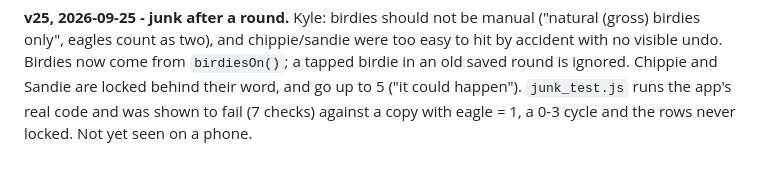
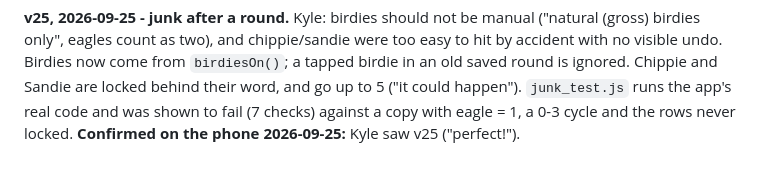
Before and after one commit to kvander369/mixed-up-golf, a Markdown page: docs/GOLF_APP_STATE.md, the part around the change. GitHub-like rendering.

Commit message:
Docs: v25 confirmed on the phone
Co-Authored-By: Claude Opus 5.5 <noreply@anthropic.com>
Claude-Session: https://claude.ai/code/session_01T4sMDEjMiAk6EjSe4Csa93

```diff
--- a/docs/GOLF_APP_STATE.md
+++ b/docs/GOLF_APP_STATE.md
@@ -506,4 +506,4 @@ too easy to hit by accident with no visible undo. Birdies now come from
 Sandie are locked behind their word, and go up to 5 ("it could happen").
 `junk_test.js` runs the app's real code and was shown to fail (7 checks)
 against a copy with eagle = 1, a 0-3 cycle and the rows never locked.
-Not yet seen on a phone.
+**Confirmed on the phone 2026-09-25:** Kyle saw v25 ("perfect!").
```
